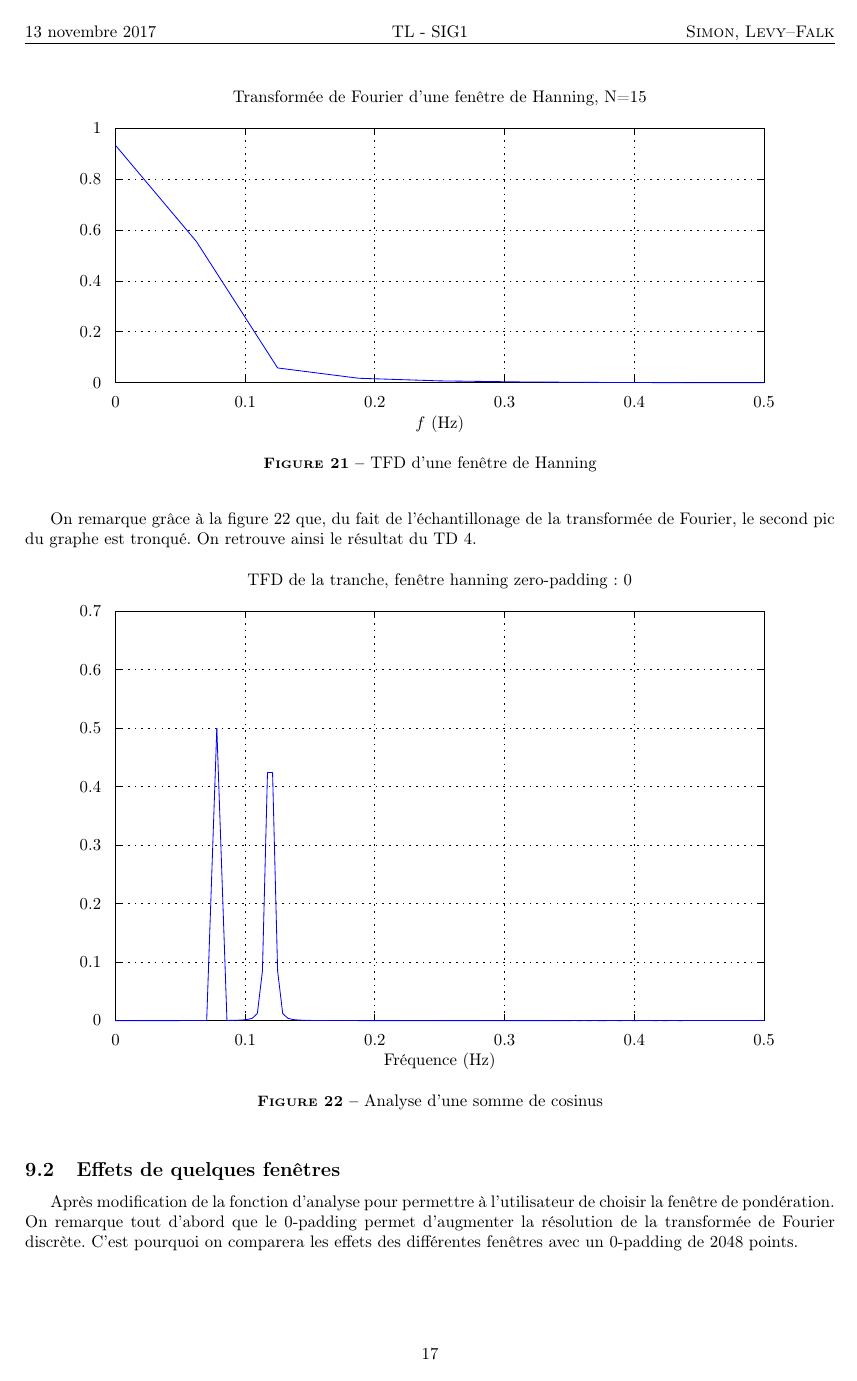
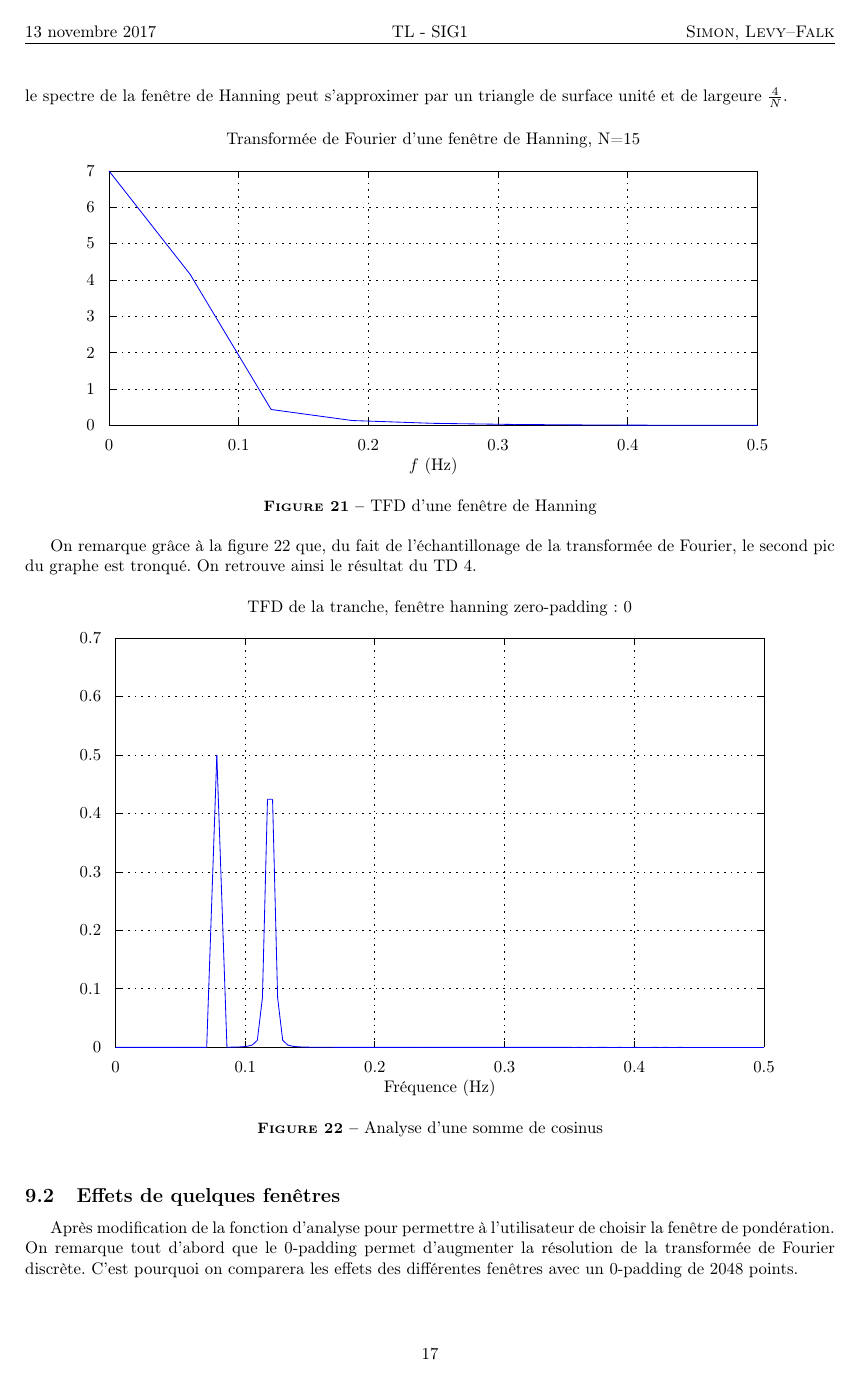
Before and after one commit to Klafyvel/SIG1, a LaTeX document (compte_rendu.tex, which reads MyPack2.sty, images/hanning_tfd.tex): page 18 of 23 before the commit and page 19 of 24 after it. Compiled offline with pdfLaTeX.

Commit message:
Modifications mineures.

```diff
--- a/MyPack2.sty
+++ b/MyPack2.sty
@@ -77,6 +77,7 @@
 %\renewcommand{\thesection}{\Roman{section}}
 %\renewcommand{\thesubsection}{\arabic{subsection}}
 
+\newcommand*\emptyPage{\newpage\null\thispagestyle{empty}\addtocounter{page}{-1}\newpage}
 
 %%%%%%%% INTIALISATION DE LA PAGE %%%%%%%%%
 \RequirePackage{fancyhdr}
@@ -135,6 +136,7 @@
 
 \end{titlepage}
 
+\emptyPage
 }
 
 
--- a/compte_rendu.tex
+++ b/compte_rendu.tex
@@ -377,7 +376,7 @@ En écoutant le résultat de la fonction \verb`resample`, on se rend compte que
 \section{Analyse Spectrale}
 \subsection{Analyse d'une tranche de signal par TFD}
 
-La figure \ref{fig:hanning} montre qu'en réalisant la transformée de Fourier de la fenêtre de Hanning, on obtient un triangle de largeur $4/N$.
+Le module de la transformée de Fourier d'un signal réel étant paire, et puisque la figure \ref{fig:hanning} montre que l'on a environ un triangle dont un sommet est en $(0.13 \approx \frac{4}{2\times15},0)$ et un autre en $(0,14\approx \frac{ 2 \times 15}{4})$. On vérifie donc que le spectre de la fenêtre de Hanning peut s'approximer par un triangle de surface unité et de largeure $\frac{4}{N}$.
 
 \begin{figure}[h!]
 	\centering
--- a/images/hanning_tfd.tex
+++ b/images/hanning_tfd.tex
@@ -108,20 +108,26 @@
 \pgfpathmoveto{\pgfpoint{452.500031pt}{27.000008pt}}
 \pgflineto{\pgfpoint{65.000015pt}{27.000008pt}}
 \pgfusepath{stroke}
-\pgfpathmoveto{\pgfpoint{452.500031pt}{57.400002pt}}
-\pgflineto{\pgfpoint{65.000015pt}{57.400002pt}}
+\pgfpathmoveto{\pgfpoint{452.500031pt}{48.714291pt}}
+\pgflineto{\pgfpoint{65.000015pt}{48.714291pt}}
 \pgfusepath{stroke}
-\pgfpathmoveto{\pgfpoint{452.500031pt}{87.800003pt}}
-\pgflineto{\pgfpoint{65.000015pt}{87.800003pt}}
+\pgfpathmoveto{\pgfpoint{452.500031pt}{70.428574pt}}
+\pgflineto{\pgfpoint{65.000015pt}{70.428574pt}}
 \pgfusepath{stroke}
-\pgfpathmoveto{\pgfpoint{452.500031pt}{118.200005pt}}
-\pgflineto{\pgfpoint{65.000015pt}{118.200005pt}}
+\pgfpathmoveto{\pgfpoint{452.500031pt}{92.142860pt}}
+\pgflineto{\pgfpoint{65.000015pt}{92.142860pt}}
 \pgfusepath{stroke}
-\pgfpathmoveto{\pgfpoint{452.500031pt}{148.600006pt}}
-\pgflineto{\pgfpoint{65.000015pt}{148.600006pt}}
+\pgfpathmoveto{\pgfpoint{452.500031pt}{113.857147pt}}
+\pgflineto{\pgfpoint{65.000015pt}{113.857147pt}}
 \pgfusepath{stroke}
-\pgfpathmoveto{\pgfpoint{452.500031pt}{179.000000pt}}
-\pgflineto{\pgfpoint{65.000015pt}{179.000000pt}}
+\pgfpathmoveto{\pgfpoint{452.500031pt}{135.571442pt}}
+\pgflineto{\pgfpoint{65.000015pt}{135.571442pt}}
+\pgfusepath{stroke}
+\pgfpathmoveto{\pgfpoint{452.500031pt}{157.285721pt}}
+\pgflineto{\pgfpoint{65.000015pt}{157.285721pt}}
+\pgfusepath{stroke}
+\pgfpathmoveto{\pgfpoint{452.500031pt}{179.000015pt}}
+\pgflineto{\pgfpoint{65.000015pt}{179.000015pt}}
 \pgfusepath{stroke}
 \pgfsetdash{{16pt}{0pt}}{0pt}
 \pgfpathmoveto{\pgfpoint{68.870026pt}{27.000008pt}}
@@ -130,84 +136,102 @@
 \pgfpathmoveto{\pgfpoint{448.630005pt}{27.000008pt}}
 \pgflineto{\pgfpoint{452.500031pt}{27.000008pt}}
 \pgfusepath{stroke}
-\pgfpathmoveto{\pgfpoint{68.870026pt}{57.400002pt}}
-\pgflineto{\pgfpoint{65.000015pt}{57.400002pt}}
+\pgfpathmoveto{\pgfpoint{68.870026pt}{48.714291pt}}
+\pgflineto{\pgfpoint{65.000015pt}{48.714291pt}}
 \pgfusepath{stroke}
-\pgfpathmoveto{\pgfpoint{448.630005pt}{57.400002pt}}
-\pgflineto{\pgfpoint{452.500031pt}{57.400002pt}}
+\pgfpathmoveto{\pgfpoint{448.630005pt}{48.714291pt}}
+\pgflineto{\pgfpoint{452.500031pt}{48.714291pt}}
 \pgfusepath{stroke}
-\pgfpathmoveto{\pgfpoint{68.870026pt}{87.800003pt}}
-\pgflineto{\pgfpoint{65.000015pt}{87.800003pt}}
+\pgfpathmoveto{\pgfpoint{68.870026pt}{70.428574pt}}
+\pgflineto{\pgfpoint{65.000015pt}{70.428574pt}}
 \pgfusepath{stroke}
-\pgfpathmoveto{\pgfpoint{448.630005pt}{87.800003pt}}
-\pgflineto{\pgfpoint{452.500031pt}{87.800003pt}}
+\pgfpathmoveto{\pgfpoint{448.630005pt}{70.428574pt}}
+\pgflineto{\pgfpoint{452.500031pt}{70.428574pt}}
 \pgfusepath{stroke}
-\pgfpathmoveto{\pgfpoint{68.870026pt}{118.200005pt}}
-\pgflineto{\pgfpoint{65.000015pt}{118.200005pt}}
+\pgfpathmoveto{\pgfpoint{68.870026pt}{92.142860pt}}
+\pgflineto{\pgfpoint{65.000015pt}{92.142860pt}}
 \pgfusepath{stroke}
-\pgfpathmoveto{\pgfpoint{448.630005pt}{118.200005pt}}
-\pgflineto{\pgfpoint{452.500031pt}{118.200005pt}}
+\pgfpathmoveto{\pgfpoint{448.630005pt}{92.142860pt}}
+\pgflineto{\pgfpoint{452.500031pt}{92.142860pt}}
 \pgfusepath{stroke}
-\pgfpathmoveto{\pgfpoint{68.870026pt}{148.600006pt}}
-\pgflineto{\pgfpoint{65.000015pt}{148.600006pt}}
+\pgfpathmoveto{\pgfpoint{68.870026pt}{113.857147pt}}
+\pgflineto{\pgfpoint{65.000015pt}{113.857147pt}}
 \pgfusepath{stroke}
-\pgfpathmoveto{\pgfpoint{448.630005pt}{148.600006pt}}
-\pgflineto{\pgfpoint{452.500031pt}{148.600006pt}}
+\pgfpathmoveto{\pgfpoint{448.630005pt}{113.857147pt}}
+\pgflineto{\pgfpoint{452.500031pt}{113.857147pt}}
 \pgfusepath{stroke}
-\pgfpathmoveto{\pgfpoint{68.870026pt}{179.000000pt}}
-\pgflineto{\pgfpoint{65.000015pt}{179.000000pt}}
+\pgfpathmoveto{\pgfpoint{68.870026pt}{135.571442pt}}
+\pgflineto{\pgfpoint{65.000015pt}{135.571442pt}}
 \pgfusepath{stroke}
-\pgfpathmoveto{\pgfpoint{448.630005pt}{179.000000pt}}
-\pgflineto{\pgfpoint{452.500031pt}{179.000000pt}}
+\pgfpathmoveto{\pgfpoint{448.630005pt}{135.571442pt}}
+\pgflineto{\pgfpoint{452.500031pt}{135.571442pt}}
+\pgfusepath{stroke}
+\pgfpathmoveto{\pgfpoint{68.870026pt}{157.285721pt}}
+\pgflineto{\pgfpoint{65.000015pt}{157.285721pt}}
+\pgfusepath{stroke}
+\pgfpathmoveto{\pgfpoint{448.630005pt}{157.285721pt}}
+\pgflineto{\pgfpoint{452.500031pt}{157.285721pt}}
+\pgfusepath{stroke}
+\pgfpathmoveto{\pgfpoint{68.870026pt}{179.000015pt}}
+\pgflineto{\pgfpoint{65.000015pt}{179.000015pt}}
+\pgfusepath{stroke}
+\pgfpathmoveto{\pgfpoint{448.630005pt}{179.000015pt}}
+\pgflineto{\pgfpoint{452.500031pt}{179.000015pt}}
 \pgfusepath{stroke}
 {
 \pgftransformshift{\pgfpoint{60.006454pt}{27.000008pt}}
 \pgfnode{rectangle}{east}{\fontsize{10}{0}\selectfont\textcolor[rgb]{0,0,0}{{0}}}{}{\pgfusepath{discard}}}
 {
-\pgftransformshift{\pgfpoint{60.006454pt}{57.400002pt}}
-\pgfnode{rectangle}{east}{\fontsize{10}{0}\selectfont\textcolor[rgb]{0,0,0}{{0.2}}}{}{\pgfusepath{discard}}}
+\pgftransformshift{\pgfpoint{60.006454pt}{48.714287pt}}
+\pgfnode{rectangle}{east}{\fontsize{10}{0}\selectfont\textcolor[rgb]{0,0,0}{{1}}}{}{\pgfusepath{discard}}}
 {
-\pgftransformshift{\pgfpoint{60.006454pt}{87.800003pt}}
-\pgfnode{rectangle}{east}{\fontsize{10}{0}\selectfont\textcolor[rgb]{0,0,0}{{0.4}}}{}{\pgfusepath{discard}}}
+\pgftransformshift{\pgfpoint{60.006454pt}{70.428574pt}}
+\pgfnode{rectangle}{east}{\fontsize{10}{0}\selectfont\textcolor[rgb]{0,0,0}{{2}}}{}{\pgfusepath{discard}}}
 {
-\pgftransformshift{\pgfpoint{60.006454pt}{118.200005pt}}
-\pgfnode{rectangle}{east}{\fontsize{10}{0}\selectfont\textcolor[rgb]{0,0,0}{{0.6}}}{}{\pgfusepath{discard}}}
+\pgftransformshift{\pgfpoint{60.006454pt}{92.142868pt}}
+\pgfnode{rectangle}{east}{\fontsize{10}{0}\selectfont\textcolor[rgb]{0,0,0}{{3}}}{}{\pgfusepath{discard}}}
 {
-\pgftransformshift{\pgfpoint{60.006454pt}{148.600006pt}}
-\pgfnode{rectangle}{east}{\fontsize{10}{0}\selectfont\textcolor[rgb]{0,0,0}{{0.8}}}{}{\pgfusepath{discard}}}
+\pgftransformshift{\pgfpoint{60.006454pt}{113.857147pt}}
+\pgfnode{rectangle}{east}{\fontsize{10}{0}\selectfont\textcolor[rgb]{0,0,0}{{4}}}{}{\pgfusepath{discard}}}
+{
+\pgftransformshift{\pgfpoint{60.006454pt}{135.571442pt}}
+\pgfnode{rectangle}{east}{\fontsize{10}{0}\selectfont\textcolor[rgb]{0,0,0}{{5}}}{}{\pgfusepath{discard}}}
+{
+\pgftransformshift{\pgfpoint{60.006454pt}{157.285721pt}}
+\pgfnode{rectangle}{east}{\fontsize{10}{0}\selectfont\textcolor[rgb]{0,0,0}{{6}}}{}{\pgfusepath{discard}}}
 {
 \pgftransformshift{\pgfpoint{60.006454pt}{179.000000pt}}
-\pgfnode{rectangle}{east}{\fontsize{10}{0}\selectfont\textcolor[rgb]{0,0,0}{{1}}}{}{\pgfusepath{discard}}}
+\pgfnode{rectangle}{east}{\fontsize{10}{0}\selectfont\textcolor[rgb]{0,0,0}{{7}}}{}{\pgfusepath{discard}}}
 {
 \pgftransformshift{\pgfpoint{258.750031pt}{11.000000pt}}
 \pgfnode{rectangle}{north}{\fontsize{10}{0}\selectfont\textcolor[rgb]{0,0,0}{{$f$ (Hz)}}}{}{\pgfusepath{discard}}}
 \color[rgb]{0.000000,0.000000,1.000000}
 \pgfsetdash{}{0pt}
-\pgfpathmoveto{\pgfpoint{113.437515pt}{111.268311pt}}
-\pgflineto{\pgfpoint{65.000015pt}{168.866669pt}}
+\pgfpathmoveto{\pgfpoint{113.437515pt}{117.287483pt}}
+\pgflineto{\pgfpoint{65.000015pt}{179.000015pt}}
 \pgfusepath{stroke}
-\pgfpathmoveto{\pgfpoint{161.875015pt}{35.836739pt}}
-\pgflineto{\pgfpoint{113.437515pt}{111.268311pt}}
+\pgfpathmoveto{\pgfpoint{161.875015pt}{36.467934pt}}
+\pgflineto{\pgfpoint{113.437515pt}{117.287483pt}}
 \pgfusepath{stroke}
-\pgfpathmoveto{\pgfpoint{210.312515pt}{29.677185pt}}
-\pgflineto{\pgfpoint{161.875015pt}{35.836739pt}}
+\pgfpathmoveto{\pgfpoint{210.312515pt}{29.868408pt}}
+\pgflineto{\pgfpoint{161.875015pt}{36.467934pt}}
 \pgfusepath{stroke}
-\pgfpathmoveto{\pgfpoint{258.750031pt}{28.113823pt}}
-\pgflineto{\pgfpoint{210.312515pt}{29.677185pt}}
+\pgfpathmoveto{\pgfpoint{258.750031pt}{28.193375pt}}
+\pgflineto{\pgfpoint{210.312515pt}{29.868408pt}}
 \pgfusepath{stroke}
-\pgfpathmoveto{\pgfpoint{307.187531pt}{27.482597pt}}
-\pgflineto{\pgfpoint{258.750031pt}{28.113823pt}}
+\pgfpathmoveto{\pgfpoint{307.187531pt}{27.517075pt}}
+\pgflineto{\pgfpoint{258.750031pt}{28.193375pt}}
 \pgfusepath{stroke}
-\pgfpathmoveto{\pgfpoint{355.625000pt}{27.182785pt}}
-\pgflineto{\pgfpoint{307.187531pt}{27.482597pt}}
+\pgfpathmoveto{\pgfpoint{355.625000pt}{27.195839pt}}
+\pgflineto{\pgfpoint{307.187531pt}{27.517075pt}}
 \pgfusepath{stroke}
-\pgfpathmoveto{\pgfpoint{404.062531pt}{27.041862pt}}
-\pgflineto{\pgfpoint{355.625000pt}{27.182785pt}}
+\pgfpathmoveto{\pgfpoint{404.062531pt}{27.044853pt}}
+\pgflineto{\pgfpoint{355.625000pt}{27.195839pt}}
 \pgfusepath{stroke}
 \pgfpathmoveto{\pgfpoint{452.500031pt}{27.000008pt}}
-\pgflineto{\pgfpoint{404.062531pt}{27.041862pt}}
+\pgflineto{\pgfpoint{404.062531pt}{27.044853pt}}
 \pgfusepath{stroke}
 {
-\pgftransformshift{\pgfpoint{258.750031pt}{189.000000pt}}
+\pgftransformshift{\pgfpoint{258.750031pt}{189.000015pt}}
 \pgfnode{rectangle}{south}{\fontsize{10}{0}\selectfont\textcolor[rgb]{0,0,0}{{Transformée de Fourier d'une fenêtre de Hanning, N=15}}}{}{\pgfusepath{discard}}}
 \end{pgfpicture}
```
Also changed, not shown: compte_rendu.pdf, compte_rendu.tex (5 more changed lines), images/hanning_tfd.tex (40 more changed lines), 1 other file.
